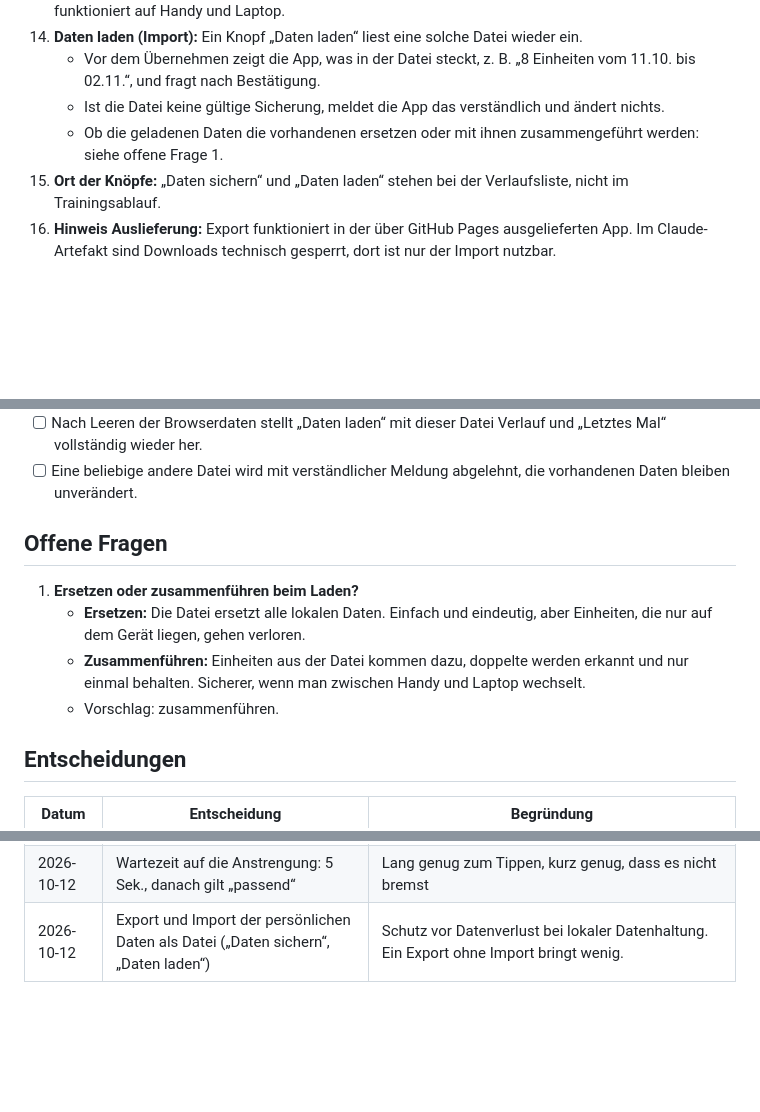
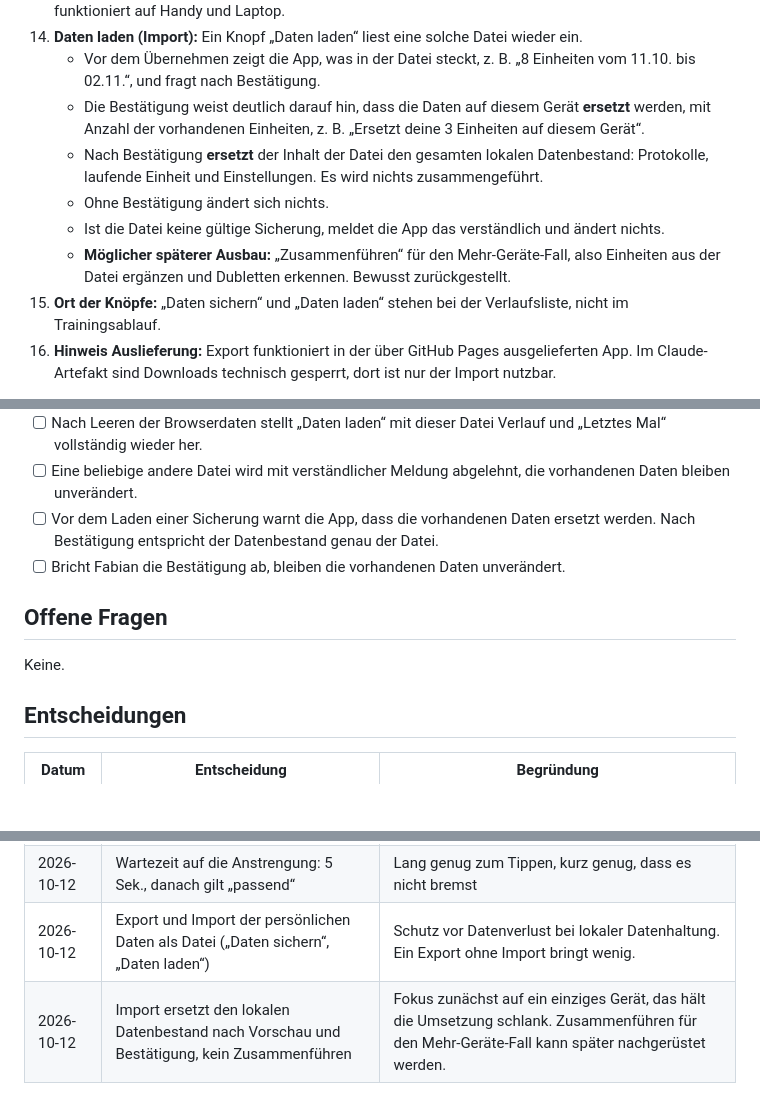
Before and after one commit to fabianbusch/fit-and-beyond, a Markdown page: comeback-training/features/001-ist-leistung-erfassen.md, 3 parts joined by grey strips. Rendered like a GitHub page; blank space fills up the shorter version.

Commit message:
001 Ist-Leistung: Import ersetzt lokale Daten, keine offenen Fragen mehr
- "Daten laden" ersetzt nach Vorschau und Bestätigung den gesamten
  lokalen Datenbestand, mit deutlichem Warnhinweis
- Zusammenführen als möglicher späterer Ausbau vermerkt
- Akzeptanzkriterien zum Ersetzen und Abbrechen ergänzt
- Entscheidung in Tabelle eingetragen, letzte offene Frage geschlossen

Status bleibt Entwurf, Freigabe durch Fabian steht aus.

Co-Authored-By: Claude Opus 5.5 <noreply@anthropic.com>
Claude-Session: https://claude.ai/code/session_014ZrnvC432KBxPJgJ9hePzE

```diff
--- a/comeback-training/features/001-ist-leistung-erfassen.md
+++ b/comeback-training/features/001-ist-leistung-erfassen.md
@@ -66,8 +66,11 @@ Nach jedem Satz lässt sich mit wenigen Taps festhalten, was tatsächlich geleis
 13. **Daten sichern (Export):** Ein Knopf „Daten sichern“ lädt eine Datei mit allen persönlichen Daten herunter: alle Trainingsprotokolle, die laufende Einheit und Einstellungen. Der Dateiname enthält das Datum, z. B. `comeback-training-2026-10-12.json`. Das Format ist geräteunabhängig und funktioniert auf Handy und Laptop.
 14. **Daten laden (Import):** Ein Knopf „Daten laden“ liest eine solche Datei wieder ein.
     - Vor dem Übernehmen zeigt die App, was in der Datei steckt, z. B. „8 Einheiten vom 11.10. bis 02.11.“, und fragt nach Bestätigung.
+    - Die Bestätigung weist deutlich darauf hin, dass die Daten auf diesem Gerät **ersetzt** werden, mit Anzahl der vorhandenen Einheiten, z. B. „Ersetzt deine 3 Einheiten auf diesem Gerät“.
+    - Nach Bestätigung **ersetzt** der Inhalt der Datei den gesamten lokalen Datenbestand: Protokolle, laufende Einheit und Einstellungen. Es wird nichts zusammengeführt.
+    - Ohne Bestätigung ändert sich nichts.
     - Ist die Datei keine gültige Sicherung, meldet die App das verständlich und ändert nichts.
-    - Ob die geladenen Daten die vorhandenen ersetzen oder mit ihnen zusammengeführt werden: siehe offene Frage 1.
+    - **Möglicher späterer Ausbau:** „Zusammenführen“ für den Mehr-Geräte-Fall, also Einheiten aus der Datei ergänzen und Dubletten erkennen. Bewusst zurückgestellt.
 15. **Ort der Knöpfe:** „Daten sichern“ und „Daten laden“ stehen bei der Verlaufsliste, nicht im Trainingsablauf.
 16. **Hinweis Auslieferung:** Export funktioniert in der über GitHub Pages ausgelieferten App. Im Claude-Artefakt sind Downloads technisch gesperrt, dort ist nur der Import nutzbar.
 
@@ -86,13 +89,12 @@ Nach jedem Satz lässt sich mit wenigen Taps festhalten, was tatsächlich geleis
 - [ ] „Daten sichern“ lädt auf Handy und Laptop eine Datei mit Datum im Namen herunter.
 - [ ] Nach Leeren der Browserdaten stellt „Daten laden“ mit dieser Datei Verlauf und „Letztes Mal“ vollständig wieder her.
 - [ ] Eine beliebige andere Datei wird mit verständlicher Meldung abgelehnt, die vorhandenen Daten bleiben unverändert.
+- [ ] Vor dem Laden einer Sicherung warnt die App, dass die vorhandenen Daten ersetzt werden. Nach Bestätigung entspricht der Datenbestand genau der Datei.
+- [ ] Bricht Fabian die Bestätigung ab, bleiben die vorhandenen Daten unverändert.
 
 ## Offene Fragen
 
-1. **Ersetzen oder zusammenführen beim Laden?**
-   - **Ersetzen:** Die Datei ersetzt alle lokalen Daten. Einfach und eindeutig, aber Einheiten, die nur auf dem Gerät liegen, gehen verloren.
-   - **Zusammenführen:** Einheiten aus der Datei kommen dazu, doppelte werden erkannt und nur einmal behalten. Sicherer, wenn man zwischen Handy und Laptop wechselt.
-   - Vorschlag: zusammenführen.
+Keine.
 
 ## Entscheidungen
 
@@ -105,3 +107,4 @@ Nach jedem Satz lässt sich mit wenigen Taps festhalten, was tatsächlich geleis
 | 2026-10-12 | Einseitige Übungen pro Seite getrennt erfassen, ohne Pause zwischen den Seiten, Pause erst nach beiden Seiten | Gerade beim Wiedereinstieg sind die Seiten unterschiedlich stark, beide Werte sollen sichtbar sein. Ersetzt die frühere Annahme eines gemeinsamen Werts. |
 | 2026-10-12 | Wartezeit auf die Anstrengung: 5 Sek., danach gilt „passend“ | Lang genug zum Tippen, kurz genug, dass es nicht bremst |
 | 2026-10-12 | Export und Import der persönlichen Daten als Datei („Daten sichern“, „Daten laden“) | Schutz vor Datenverlust bei lokaler Datenhaltung. Ein Export ohne Import bringt wenig. |
+| 2026-10-12 | Import ersetzt den lokalen Datenbestand nach Vorschau und Bestätigung, kein Zusammenführen | Fokus zunächst auf ein einziges Gerät, das hält die Umsetzung schlank. Zusammenführen für den Mehr-Geräte-Fall kann später nachgerüstet werden. |
```
